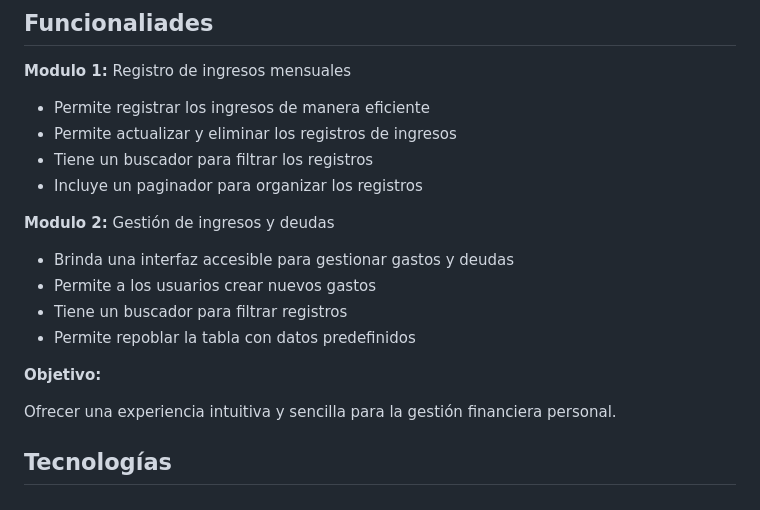
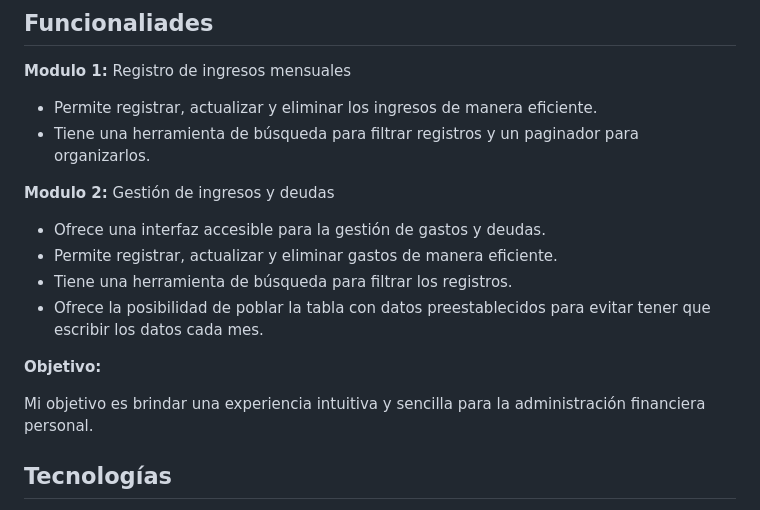
Before and after one commit to PabloGarciaJC/pablogarciajc_gestionhogar, a Markdown page: README.md, the part around the change. Rendered like a GitHub page.

Commit message:
actualizacion

```diff
--- a/README.md
+++ b/README.md
@@ -12,21 +12,19 @@
 
 **Modulo 1:** Registro de ingresos mensuales
 
-* Permite registrar los ingresos de manera eficiente
-* Permite actualizar y eliminar los registros de ingresos
-* Tiene un buscador para filtrar los registros
-* Incluye un paginador para organizar los registros
+* Permite registrar, actualizar y eliminar los ingresos de manera eficiente.
+* Tiene una herramienta de búsqueda para filtrar registros y un paginador para organizarlos.
 
 **Modulo 2:** Gestión de ingresos y deudas
 
-* Brinda una interfaz accesible para gestionar gastos y deudas
-* Permite a los usuarios crear nuevos gastos
-* Tiene un buscador para filtrar registros
-* Permite repoblar la tabla con datos predefinidos
+* Ofrece una interfaz accesible para la gestión de gastos y deudas.
+* Permite registrar, actualizar y eliminar gastos de manera eficiente.
+* Tiene una herramienta de búsqueda para filtrar los registros.
+* Ofrece la posibilidad de poblar la tabla con datos preestablecidos para evitar tener que escribir los datos cada mes.
 
 **Objetivo:**
 
-Ofrecer una experiencia intuitiva y sencilla para la gestión financiera personal.
+Mi objetivo es brindar una experiencia intuitiva y sencilla para la administración financiera personal.
 
 ## Tecnologías
 
```
